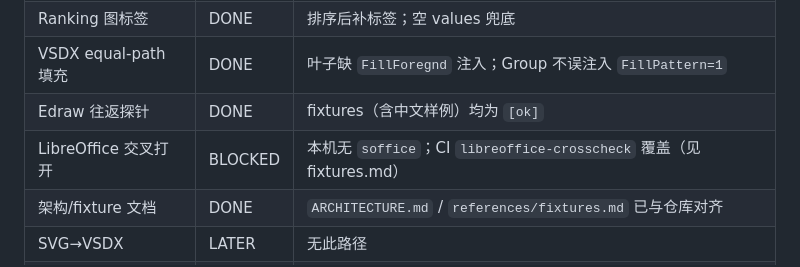
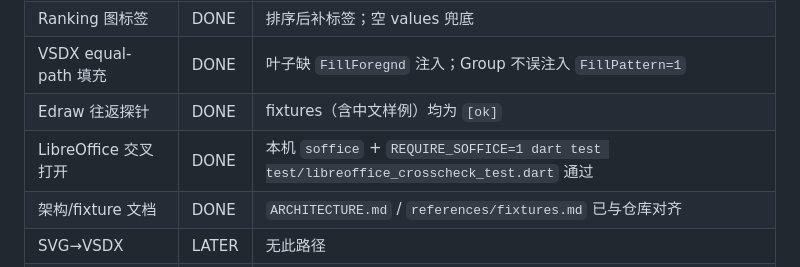
Before and after one commit to IoTServ/visioeditor, a Markdown page: docs/QA_AUDIT.md, the part around the change. GitHub-like rendering.

Commit message:
docs: mark LibreOffice cross-check DONE after local soffice install
Homebrew LibreOffice provides soffice; REQUIRE_SOFFICE=1
libreoffice_crosscheck_test now passes on this machine.

Co-authored-by: Cursor <cursoragent@cursor.com>

```diff
--- a/docs/QA_AUDIT.md
+++ b/docs/QA_AUDIT.md
@@ -18,7 +18,7 @@
 | Ranking 图标签 | DONE | 排序后补标签；空 values 兜底 |
 | VSDX equal-path 填充 | DONE | 叶子缺 `FillForegnd` 注入；Group 不误注入 `FillPattern=1` |
 | Edraw 往返探针 | DONE | fixtures（含中文样例）均为 `[ok]` |
-| LibreOffice 交叉打开 | BLOCKED | 本机无 `soffice`；CI `libreoffice-crosscheck` 覆盖（见 fixtures.md） |
+| LibreOffice 交叉打开 | DONE | 本机 `soffice` + `REQUIRE_SOFFICE=1 dart test test/libreoffice_crosscheck_test.dart` 通过 |
 | 架构/fixture 文档 | DONE | `ARCHITECTURE.md` / `references/fixtures.md` 已与仓库对齐 |
 | SVG→VSDX | LATER | 无此路径 |
 | 二进制 `.vsd` 写回 | LATER | 仅 VSD→VSDX |
```
